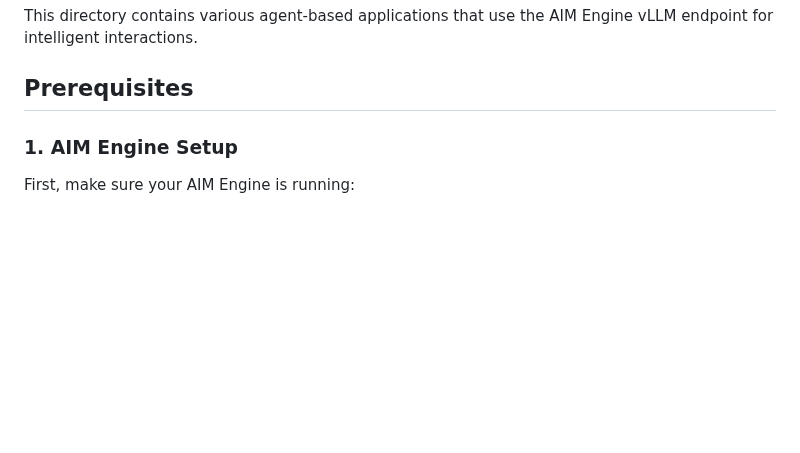
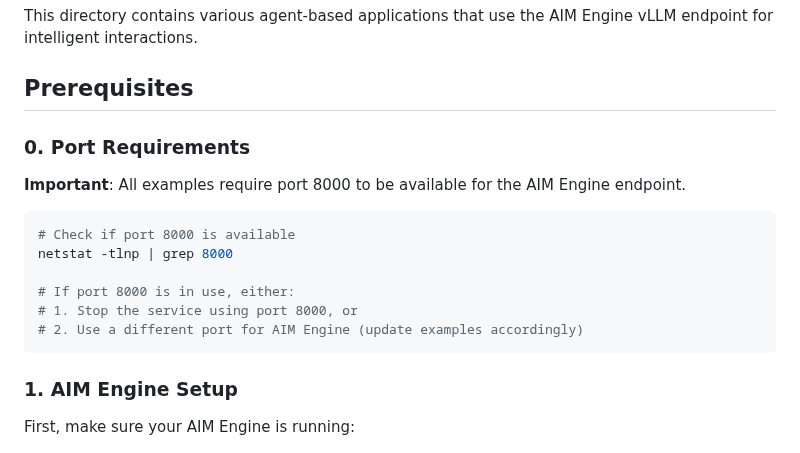
Before and after one commit to Yu-amd/aim-engine, a Markdown page: examples/README.md, the part around the change. Drawn GitHub-style; blank space fills up the shorter version.

Commit message:
use port 8000

````diff
--- a/examples/README.md
+++ b/examples/README.md
@@ -3,6 +3,18 @@
 This directory contains various agent-based applications that use the AIM Engine vLLM endpoint for intelligent interactions.
 
 ##  Prerequisites
+
+### 0. Port Requirements
+**Important**: All examples require port 8000 to be available for the AIM Engine endpoint.
+
+```bash
+# Check if port 8000 is available
+netstat -tlnp | grep 8000
+
+# If port 8000 is in use, either:
+# 1. Stop the service using port 8000, or
+# 2. Use a different port for AIM Engine (update examples accordingly)
+```
 
 ### 1. AIM Engine Setup
 First, make sure your AIM Engine is running:
````
